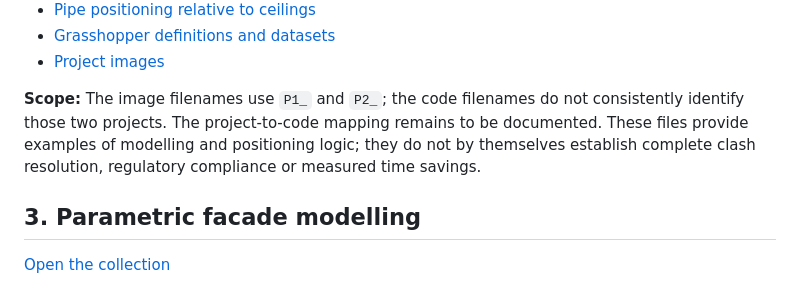
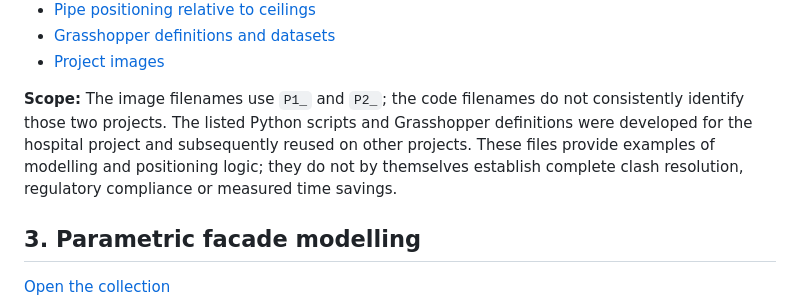
Before and after one commit to anilbyb/Anil_byb_Portfolio, a Markdown page: BIM_Projects/README.md, the part around the change. Rendered like a GitHub page.

Commit message:
docs: clarify project provenance and original family workflows

```diff
--- a/BIM_Projects/README.md
+++ b/BIM_Projects/README.md
@@ -33,7 +33,7 @@ Code entry points:
 - [Grasshopper definitions and datasets](Automated_MEP_Coordination/Codes/)
 - [Project images](Automated_MEP_Coordination/Images/)
 
-**Scope:** The image filenames use `P1_` and `P2_`; the code filenames do not consistently identify those two projects. The project-to-code mapping remains to be documented. These files provide examples of modelling and positioning logic; they do not by themselves establish complete clash resolution, regulatory compliance or measured time savings.
+**Scope:** The image filenames use `P1_` and `P2_`; the code filenames do not consistently identify those two projects. The listed Python scripts and Grasshopper definitions were developed for the hospital project and subsequently reused on other projects. These files provide examples of modelling and positioning logic; they do not by themselves establish complete clash resolution, regulatory compliance or measured time savings.
 
 ## 3. Parametric facade modelling
 
```
